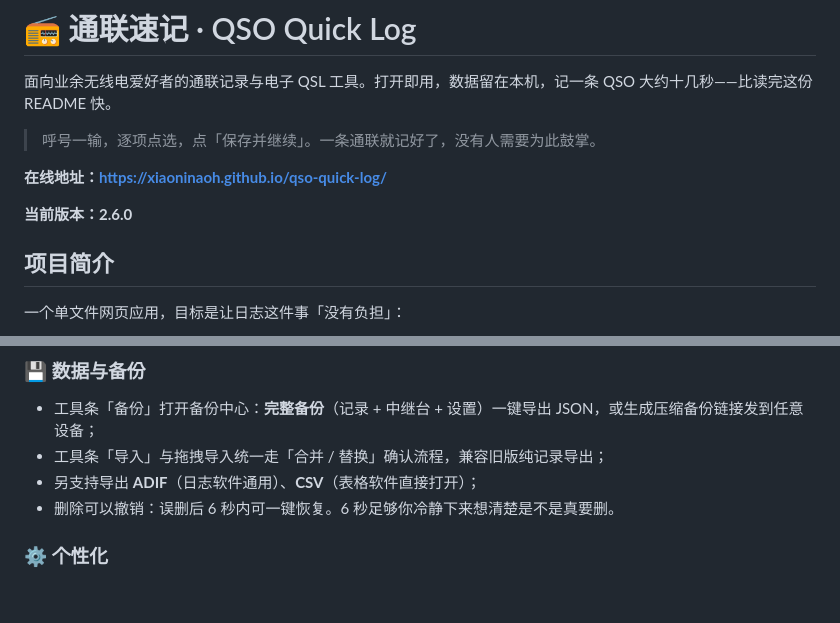
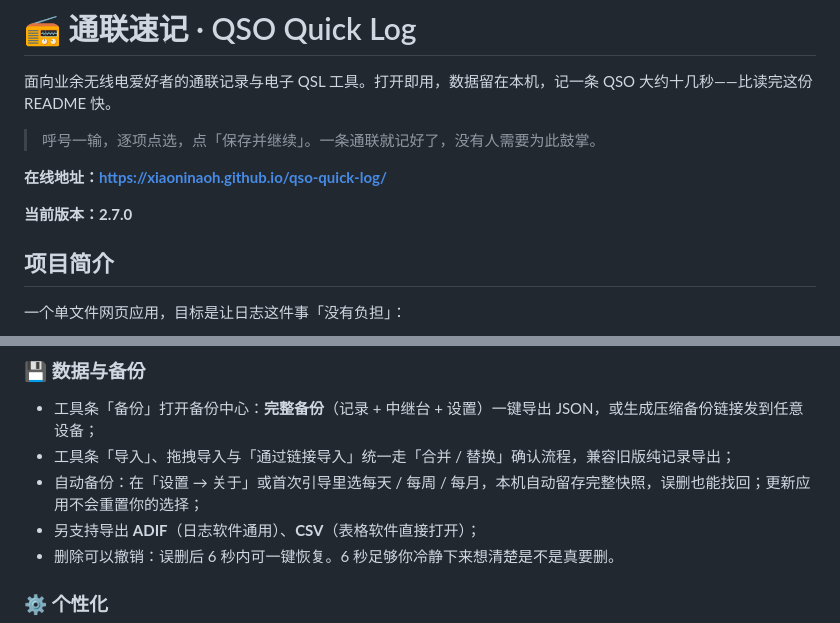
Before and after one commit to XiaoniNaoh/qso-quick-log, a Markdown page: README.md, 2 parts joined by grey strips. Rendered like a GitHub page; blank space fills up the shorter version.

```diff
--- a/README.md
+++ b/README.md
@@ -6,7 +6,7 @@
 
 **在线地址：https://xiaoninaoh.github.io/qso-quick-log/**
 
-**当前版本：2.6.0**
+**当前版本：2.7.0**
 
 ## 项目简介
 
@@ -50,7 +50,8 @@
 ### 💾 数据与备份
 
 - 工具条「备份」打开备份中心：**完整备份**（记录 + 中继台 + 设置）一键导出 JSON，或生成压缩备份链接发到任意设备；
-- 工具条「导入」与拖拽导入统一走「合并 / 替换」确认流程，兼容旧版纯记录导出；
+- 工具条「导入」、拖拽导入与「通过链接导入」统一走「合并 / 替换」确认流程，兼容旧版纯记录导出；
+- 自动备份：在「设置 → 关于」或首次引导里选每天 / 每周 / 每月，本机自动留存完整快照，误删也能找回；更新应用不会重置你的选择；
 - 另支持导出 **ADIF**（日志软件通用）、**CSV**（表格软件直接打开）；
 - 删除可以撤销：误删后 6 秒内可一键恢复。6 秒足够你冷静下来想清楚是不是真要删。
 
```
